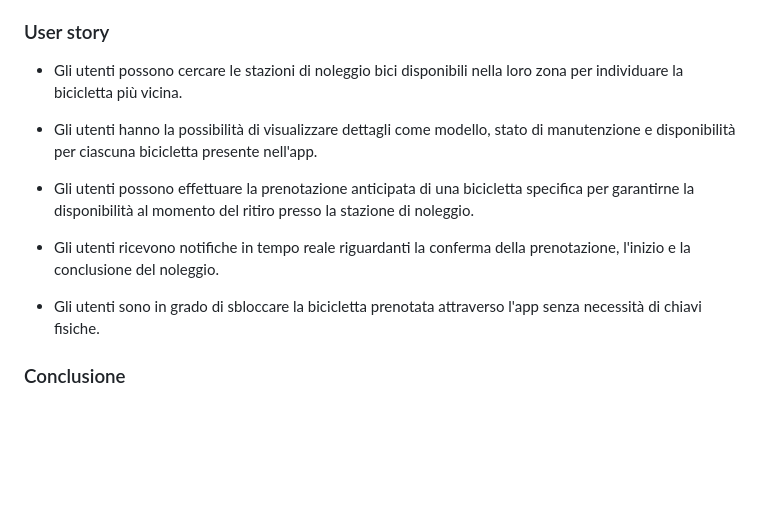
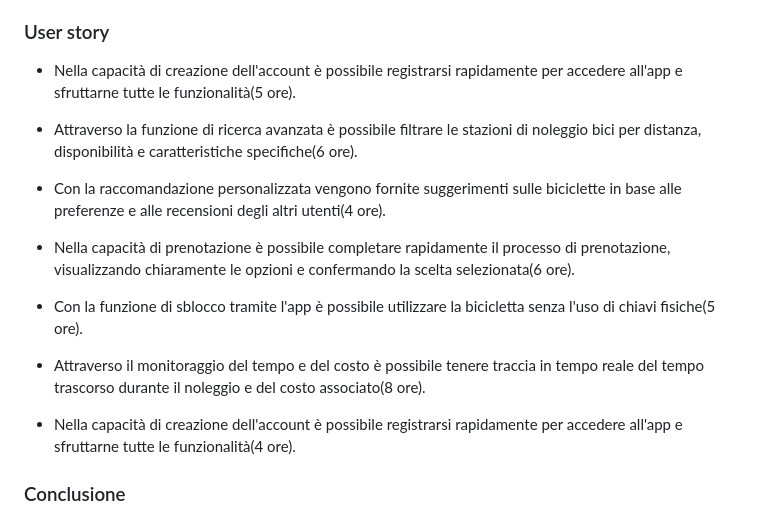
Before and after one commit to Igor-Miti/Capolavoro, a Markdown page: Compito Individuale.md, the part around the change. Drawn GitHub-style; blank space fills up the shorter version.

```diff
--- a/Compito Individuale.md
+++ b/Compito Individuale.md
@@ -46,14 +46,18 @@ https://yuml.me/diagram/usecase/[user]-(Sign%20In),%20[user]-(noleggio%20bici),[
 - Forniamo un'esperienza utente intuitiva e di semplice comprendonio , rendendo il processo di noleggio rapido e privo di complicazioni. La nostra interfaccia è semplice e ti permette di prenotare, ritirare e restituire le biciclette con pochi tocchi sullo schermo.
 
 ### User story
-- Gli utenti possono cercare le stazioni di noleggio bici disponibili nella loro zona per individuare la bicicletta più vicina.
+- Nella capacità di creazione dell'account è possibile registrarsi rapidamente per accedere all'app e sfruttarne tutte le funzionalità(5 ore).
 
-- Gli utenti hanno la possibilità di visualizzare dettagli come modello, stato di manutenzione e disponibilità per ciascuna bicicletta presente nell'app.
+- Attraverso la funzione di ricerca avanzata è possibile filtrare le stazioni di noleggio bici per distanza, disponibilità e caratteristiche specifiche(6 ore).
 
-- Gli utenti possono effettuare la prenotazione anticipata di una bicicletta specifica per garantirne la disponibilità al momento del ritiro presso la stazione di noleggio.
+- Con la raccomandazione personalizzata vengono fornite suggerimenti sulle biciclette in base alle preferenze e alle recensioni degli altri utenti(4 ore).
 
-- Gli utenti ricevono notifiche in tempo reale riguardanti la conferma della prenotazione, l'inizio e la conclusione del noleggio.
+- Nella capacità di prenotazione è possibile completare rapidamente il processo di prenotazione, visualizzando chiaramente le opzioni e confermando la scelta selezionata(6 ore).
 
-- Gli utenti sono in grado di sbloccare la bicicletta prenotata attraverso l'app senza necessità di chiavi fisiche.
+- Con la funzione di sblocco tramite l'app è possibile utilizzare la bicicletta senza l'uso di chiavi fisiche(5 ore).
+
+- Attraverso il monitoraggio del tempo e del costo è possibile tenere traccia in tempo reale del tempo trascorso durante il noleggio e del costo associato(8 ore).
+
+- Nella capacità di creazione dell'account è possibile registrarsi rapidamente per accedere all'app e sfruttarne tutte le funzionalità(4 ore).
 ### Conclusione
 - L'applicazione di noleggio per biciclette offre una soluzione per garantire un accesso facilitato alle biciclette, la sicurezza e una tariffazione trasparente. Implementando le funzionalità sopra descritte, il sistema sarà in grado di soddisfare le esigenze degli utenti e fornire un servizio affidabile ed efficiente.
```
